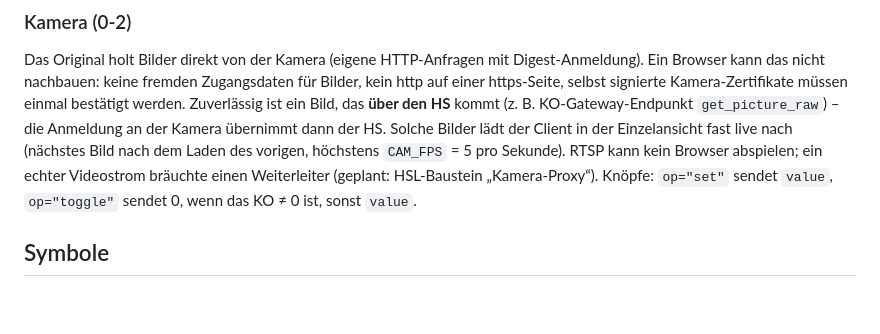
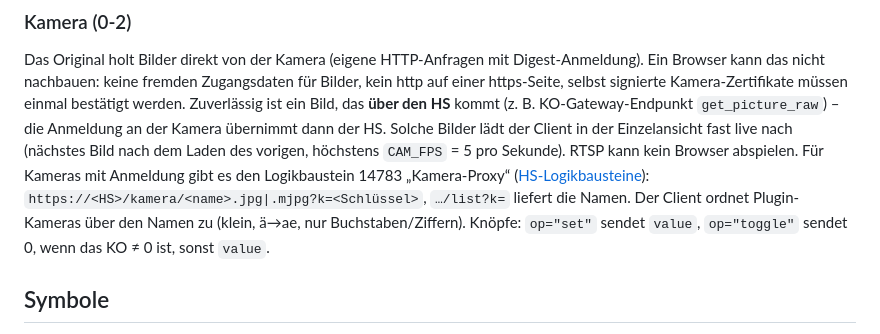
Before and after one commit to BadSmiley0815/QC-Client, a Markdown page: docs/protokoll.md, the part around the change. GitHub-like rendering; blank space fills up the shorter version.

```diff
--- a/docs/protokoll.md
+++ b/docs/protokoll.md
@@ -199,7 +199,9 @@ einer https-Seite, selbst signierte Kamera-Zertifikate müssen einmal bestätigt
 Zuverlässig ist ein Bild, das **über den HS** kommt (z. B. KO-Gateway-Endpunkt `get_picture_raw`) –
 die Anmeldung an der Kamera übernimmt dann der HS. Solche Bilder lädt der Client in der Einzelansicht
 fast live nach (nächstes Bild nach dem Laden des vorigen, höchstens `CAM_FPS` = 5 pro Sekunde).
-RTSP kann kein Browser abspielen; ein echter Videostrom bräuchte einen Weiterleiter (geplant: HSL-Baustein „Kamera-Proxy“).
+RTSP kann kein Browser abspielen. Für Kameras mit Anmeldung gibt es den Logikbaustein 14783 „Kamera-Proxy“
+([HS-Logikbausteine](https://github.com/BadSmiley0815/HS-Logikbausteine)): `https://<HS>/kamera/<name>.jpg|.mjpg?k=<Schlüssel>`,
+`…/list?k=` liefert die Namen. Der Client ordnet Plugin-Kameras über den Namen zu (klein, ä→ae, nur Buchstaben/Ziffern).
 Knöpfe: `op="set"` sendet `value`, `op="toggle"` sendet 0, wenn das KO ≠ 0 ist, sonst `value`.
 
 ## Symbole
```
Also changed, not shown: README.md (+1 -1 lines), ROADMAP.md (+2 -2 lines), docs/img/klassisch.png, docs/img/modern.png, docs/img/plugins.png, 3 other files.
